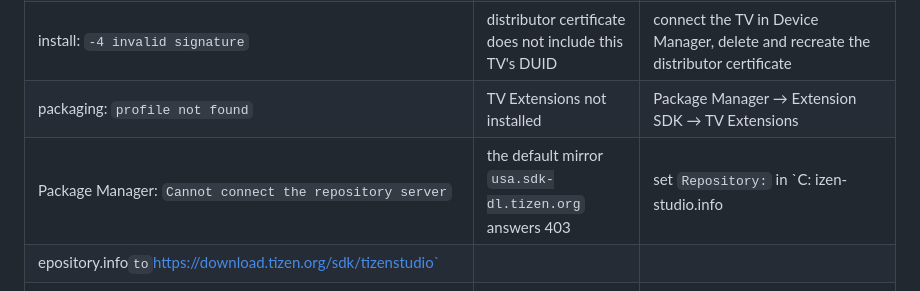
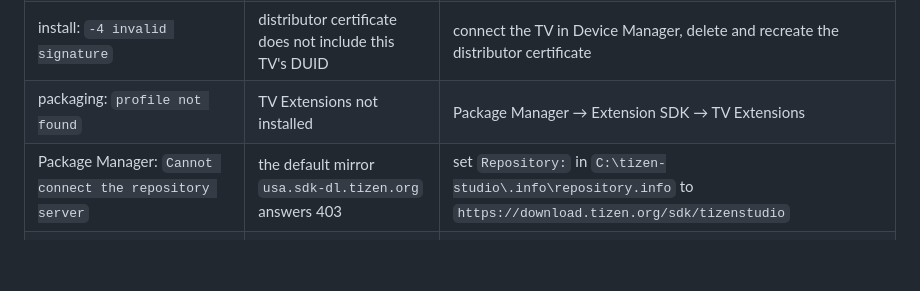
Before and after one commit to theantipopau/firetv-debloat-launcher, a Markdown page: tizen/INSTALL.md, the part around the change. Rendered like a GitHub page; blank space fills up the shorter version.

Commit message:
Tizen install: fix the repository.info path in the table
Co-Authored-By: Claude Opus 5.5 <noreply@anthropic.com>

```diff
--- a/tizen/INSTALL.md
+++ b/tizen/INSTALL.md
@@ -190,8 +190,7 @@ boot path lands on Home before any app can take over.
 | install: `-3 invalid certificate chain` | Tizen/public certificate used, or "Permit to install apps" not run | recreate the profile as **Samsung**; run Permit again |
 | install: `-4 invalid signature` | distributor certificate does not include this TV's DUID | connect the TV in Device Manager, delete and recreate the distributor certificate |
 | packaging: `profile not found` | TV Extensions not installed | Package Manager → Extension SDK → TV Extensions |
-| Package Manager: `Cannot connect the repository server` | the default mirror `usa.sdk-dl.tizen.org` answers 403 | set `Repository:` in `C:	izen-studio\.info
-epository.info` to `https://download.tizen.org/sdk/tizenstudio` |
+| Package Manager: `Cannot connect the repository server` | the default mirror `usa.sdk-dl.tizen.org` answers 403 | set `Repository:` in `C:\tizen-studio\.info\repository.info` to `https://download.tizen.org/sdk/tizenstudio` |
 | Package Manager: `Directory creation failed` / `Installation has been failed` | it needs admin rights | run `package-manager-cli.exe` (or the GUI) as administrator |
 | 12345 on Apps does nothing | the remote has no number pad, or Apps was not the focused screen | `python tools/tizen.py devmode` sends the digits while the TV sits on Apps |
 | app installs but shows a blank screen | page error, not a certificate error | open `build/tizen/index.html` over http in a browser first; the same page must render |
```
